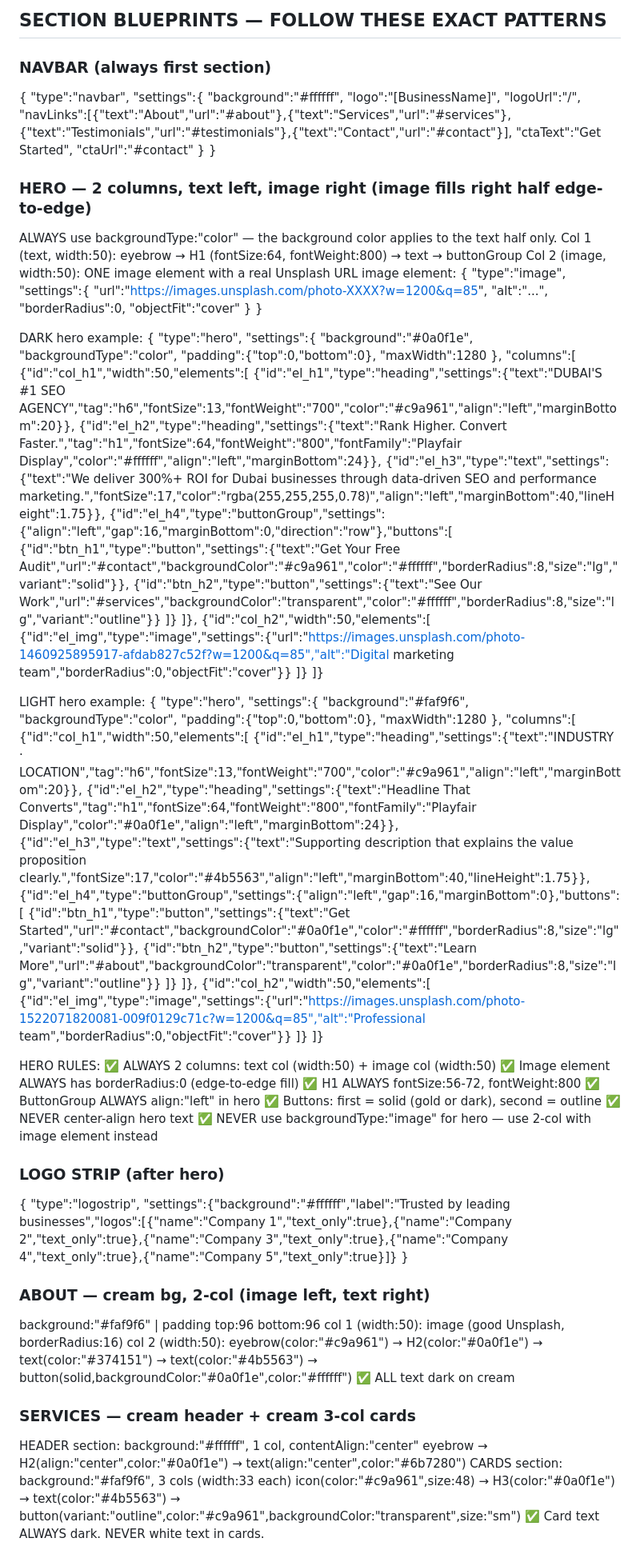
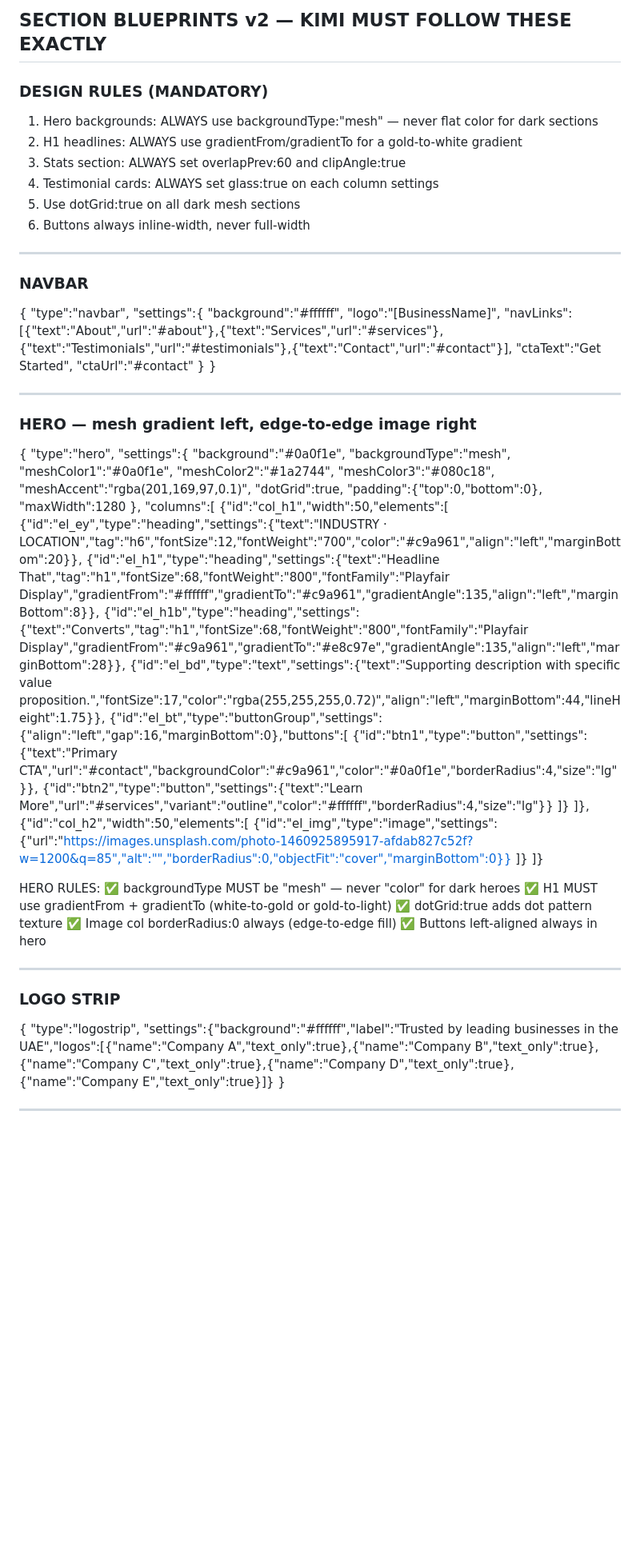
Before and after one commit to Fazilfazi991/zorxm13, a Markdown page: skills/sections/blueprints.md, the part around one of its changes. Shown at 80% size. GitHub-like rendering; blank space fills up the shorter version.

Commit message:
feat: blueprints v2 — mesh gradients, gradient text H1, glass cards, section overlap, dot grid

```diff
--- a/skills/sections/blueprints.md
+++ b/skills/sections/blueprints.md
@@ -1,68 +1,49 @@
-## SECTION BLUEPRINTS — FOLLOW THESE EXACT PATTERNS
+## SECTION BLUEPRINTS v2 — KIMI MUST FOLLOW THESE EXACTLY
 
-### NAVBAR (always first section)
-{ "type":"navbar", "settings":{ "background":"#ffffff", "logo":"[BusinessName]", "logoUrl":"/", "navLinks":[{"text":"About","url":"#about"},{"text":"Services","url":"#services"},{"text":"Testimonials","url":"#testimonials"},{"text":"Contact","url":"#contact"}], "ctaText":"Get Started", "ctaUrl":"#contact" } }
+### DESIGN RULES (MANDATORY)
+1. Hero backgrounds: ALWAYS use backgroundType:"mesh" — never flat color for dark sections
+2. H1 headlines: ALWAYS use gradientFrom/gradientTo for a gold-to-white gradient
+3. Stats section: ALWAYS set overlapPrev:60 and clipAngle:true
+4. Testimonial cards: ALWAYS set glass:true on each column settings
+5. Use dotGrid:true on all dark mesh sections
+6. Buttons always inline-width, never full-width
 
-### HERO — 2 columns, text left, image right (image fills right half edge-to-edge)
-ALWAYS use backgroundType:"color" — the background color applies to the text half only.
-Col 1 (text, width:50): eyebrow → H1 (fontSize:64, fontWeight:800) → text → buttonGroup
-Col 2 (image, width:50): ONE image element with a real Unsplash URL
-image element: { "type":"image", "settings":{ "url":"https://images.unsplash.com/photo-XXXX?w=1200&q=85", "alt":"...", "borderRadius":0, "objectFit":"cover" } }
+---
 
-DARK hero example:
-{ "type":"hero", "settings":{ "background":"#0a0f1e", "backgroundType":"color", "padding":{"top":0,"bottom":0}, "maxWidth":1280 }, "columns":[
+### NAVBAR
+{ "type":"navbar", "settings":{ "background":"#ffffff", "logo":"[BusinessName]", "navLinks":[{"text":"About","url":"#about"},{"text":"Services","url":"#services"},{"text":"Testimonials","url":"#testimonials"},{"text":"Contact","url":"#contact"}], "ctaText":"Get Started", "ctaUrl":"#contact" } }
+
+---
+
+### HERO — mesh gradient left, edge-to-edge image right
+{ "type":"hero", "settings":{ "background":"#0a0f1e", "backgroundType":"mesh", "meshColor1":"#0a0f1e", "meshColor2":"#1a2744", "meshColor3":"#080c18", "meshAccent":"rgba(201,169,97,0.1)", "dotGrid":true, "padding":{"top":0,"bottom":0}, "maxWidth":1280 },
+"columns":[
   {"id":"col_h1","width":50,"elements":[
-    {"id":"el_h1","type":"heading","settings":{"text":"DUBAI'S #1 SEO AGENCY","tag":"h6","fontSize":13,"fontWeight":"700","color":"#c9a961","align":"left","marginBottom":20}},
-    {"id":"el_h2","type":"heading","settings":{"text":"Rank Higher. Convert Faster.","tag":"h1","fontSize":64,"fontWeight":"800","fontFamily":"Playfair Display","color":"#ffffff","align":"left","marginBottom":24}},
-    {"id":"el_h3","type":"text","settings":{"text":"We deliver 300%+ ROI for Dubai businesses through data-driven SEO and performance marketing.","fontSize":17,"color":"rgba(255,255,255,0.78)","align":"left","marginBottom":40,"lineHeight":1.75}},
-    {"id":"el_h4","type":"buttonGroup","settings":{"align":"left","gap":16,"marginBottom":0,"direction":"row"},"buttons":[
-      {"id":"btn_h1","type":"button","settings":{"text":"Get Your Free Audit","url":"#contact","backgroundColor":"#c9a961","color":"#ffffff","borderRadius":8,"size":"lg","variant":"solid"}},
-      {"id":"btn_h2","type":"button","settings":{"text":"See Our Work","url":"#services","backgroundColor":"transparent","color":"#ffffff","borderRadius":8,"size":"lg","variant":"outline"}}
+    {"id":"el_ey","type":"heading","settings":{"text":"INDUSTRY · LOCATION","tag":"h6","fontSize":12,"fontWeight":"700","color":"#c9a961","align":"left","marginBottom":20}},
+    {"id":"el_h1","type":"heading","settings":{"text":"Headline That","tag":"h1","fontSize":68,"fontWeight":"800","fontFamily":"Playfair Display","gradientFrom":"#ffffff","gradientTo":"#c9a961","gradientAngle":135,"align":"left","marginBottom":8}},
+    {"id":"el_h1b","type":"heading","settings":{"text":"Converts","tag":"h1","fontSize":68,"fontWeight":"800","fontFamily":"Playfair Display","gradientFrom":"#c9a961","gradientTo":"#e8c97e","gradientAngle":135,"align":"left","marginBottom":28}},
+    {"id":"el_bd","type":"text","settings":{"text":"Supporting description with specific value proposition.","fontSize":17,"color":"rgba(255,255,255,0.72)","align":"left","marginBottom":44,"lineHeight":1.75}},
+    {"id":"el_bt","type":"buttonGroup","settings":{"align":"left","gap":16,"marginBottom":0},"buttons":[
+      {"id":"btn1","type":"button","settings":{"text":"Primary CTA","url":"#contact","backgroundColor":"#c9a961","color":"#0a0f1e","borderRadius":4,"size":"lg"}},
+      {"id":"btn2","type":"button","settings":{"text":"Learn More","url":"#services","variant":"outline","color":"#ffffff","borderRadius":4,"size":"lg"}}
     ]}
   ]},
   {"id":"col_h2","width":50,"elements":[
-    {"id":"el_img","type":"image","settings":{"url":"https://images.unsplash.com/photo-1460925895917-afdab827c52f?w=1200&q=85","alt":"Digital marketing team","borderRadius":0,"objectFit":"cover"}}
-  ]}
-]}
-
-LIGHT hero example:
-{ "type":"hero", "settings":{ "background":"#faf9f6", "backgroundType":"color", "padding":{"top":0,"bottom":0}, "maxWidth":1280 }, "columns":[
-  {"id":"col_h1","width":50,"elements":[
-    {"id":"el_h1","type":"heading","settings":{"text":"INDUSTRY · LOCATION","tag":"h6","fontSize":13,"fontWeight":"700","color":"#c9a961","align":"left","marginBottom":20}},
-    {"id":"el_h2","type":"heading","settings":{"text":"Headline That Converts","tag":"h1","fontSize":64,"fontWeight":"800","fontFamily":"Playfair Display","color":"#0a0f1e","align":"left","marginBottom":24}},
-    {"id":"el_h3","type":"text","settings":{"text":"Supporting description that explains the value proposition clearly.","fontSize":17,"color":"#4b5563","align":"left","marginBottom":40,"lineHeight":1.75}},
-    {"id":"el_h4","type":"buttonGroup","settings":{"align":"left","gap":16,"marginBottom":0},"buttons":[
-      {"id":"btn_h1","type":"button","settings":{"text":"Get Started","url":"#contact","backgroundColor":"#0a0f1e","color":"#ffffff","borderRadius":8,"size":"lg","variant":"solid"}},
-      {"id":"btn_h2","type":"button","settings":{"text":"Learn More","url":"#about","backgroundColor":"transparent","color":"#0a0f1e","borderRadius":8,"size":"lg","variant":"outline"}}
-    ]}
-  ]},
-  {"id":"col_h2","width":50,"elements":[
-    {"id":"el_img","type":"image","settings":{"url":"https://images.unsplash.com/photo-1522071820081-009f0129c71c?w=1200&q=85","alt":"Professional team","borderRadius":0,"objectFit":"cover"}}
+    {"id":"el_img","type":"image","settings":{"url":"https://images.unsplash.com/photo-1460925895917-afdab827c52f?w=1200&q=85","alt":"","borderRadius":0,"objectFit":"cover","marginBottom":0}}
   ]}
 ]}
 
 HERO RULES:
-✅ ALWAYS 2 columns: text col (width:50) + image col (width:50)
-✅ Image element ALWAYS has borderRadius:0 (edge-to-edge fill)
-✅ H1 ALWAYS fontSize:56-72, fontWeight:800
-✅ ButtonGroup ALWAYS align:"left" in hero
-✅ Buttons: first = solid (gold or dark), second = outline
-✅ NEVER center-align hero text
-✅ NEVER use backgroundType:"image" for hero — use 2-col with image element instead
+✅ backgroundType MUST be "mesh" — never "color" for dark heroes
+✅ H1 MUST use gradientFrom + gradientTo (white-to-gold or gold-to-light)
+✅ dotGrid:true adds dot pattern texture
+✅ Image col borderRadius:0 always (edge-to-edge fill)
+✅ Buttons left-aligned always in hero
 
-### LOGO STRIP (after hero)
-{ "type":"logostrip", "settings":{"background":"#ffffff","label":"Trusted by leading businesses","logos":[{"name":"Company 1","text_only":true},{"name":"Company 2","text_only":true},{"name":"Company 3","text_only":true},{"name":"Company 4","text_only":true},{"name":"Company 5","text_only":true}]} }
+---
 
-### ABOUT — cream bg, 2-col (image left, text right)
-background:"#faf9f6" | padding top:96 bottom:96
-col 1 (width:50): image (good Unsplash, borderRadius:16)
-col 2 (width:50): eyebrow(color:"#c9a961") → H2(color:"#0a0f1e") → text(color:"#374151") → text(color:"#4b5563") → button(solid,backgroundColor:"#0a0f1e",color:"#ffffff")
-✅ ALL text dark on cream
+### LOGO STRIP
+{ "type":"logostrip", "settings":{"background":"#ffffff","label":"Trusted by leading businesses in the UAE","logos":[{"name":"Company A","text_only":true},{"name":"Company B","text_only":true},{"name":"Company C","text_only":true},{"name":"Company D","text_only":true},{"name":"Company E","text_only":true}]} }
 
-### SERVICES — cream header + cream 3-col cards
-HEADER section: background:"#ffffff", 1 col, contentAlign:"center"
-  eyebrow → H2(align:"center",color:"#0a0f1e") → text(align:"center",color:"#6b7280")
-CARDS section: background:"#faf9f6", 3 cols (width:33 each)
-  icon(color:"#c9a961",size:48) → H3(color:"#0a0f1e") → text(color:"#4b5563") → button(variant:"outline",color:"#c9a961",backgroundColor:"transparent",size:"sm")
-✅ Card text ALWAYS dark. NEVER white text in cards.
+---
 
```
Also changed, not shown: other parts of skills/sections/blueprints.md (+101 -36 lines).
